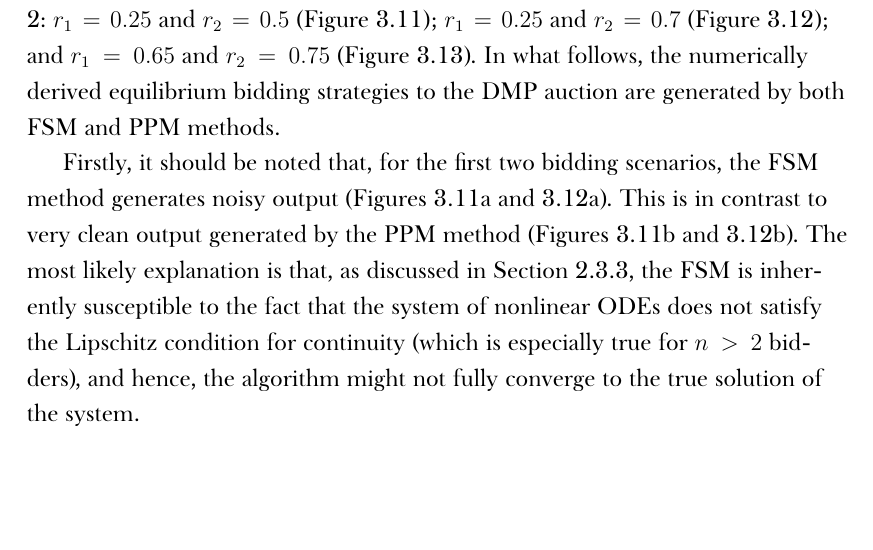
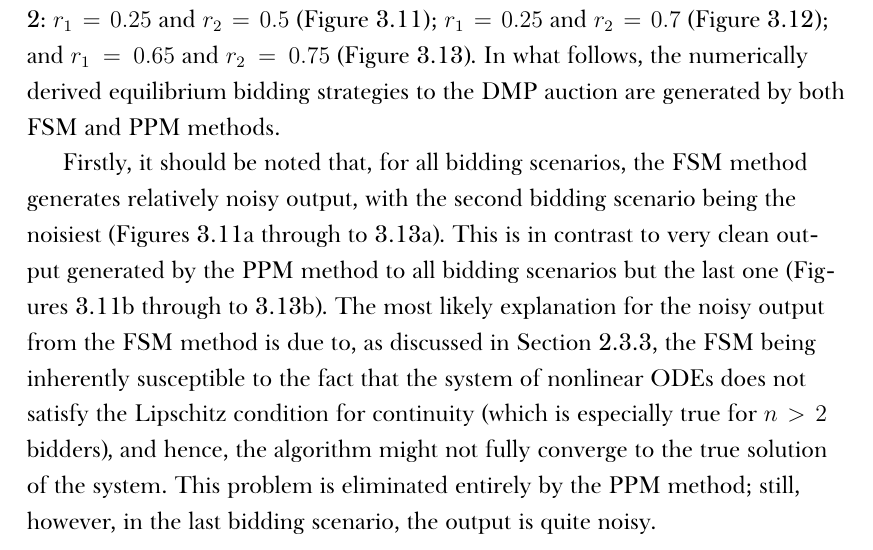
Before and after one commit to kubkon/Thesis, a LaTeX thesis (Thesis.tex, which reads Approximation/Approximation.tex): part of page 100 of 107, cut so that both start at the same text, the shorter picture padded with empty space. Compiled offline with XeLaTeX; a missing font is replaced by an installed copy or a similar font.

Commit message:
Draft explanation for noisy output for 3 bidding scenarios.

```diff
--- a/Approximation/Approximation.tex
+++ b/Approximation/Approximation.tex
@@ -416,7 +416,7 @@ We consider 3 bidding scenarios where bidder 3 is always characterised by fixed
   \label{fig:compare_3_bidders_065_070_075_approximation}
 \end{figure}
 
-Firstly, it should be noted that, for the first two bidding scenarios, the FSM method generates noisy output (Figures~\ref{fig:compare_3_bidders_025_050_075_fsm_approximation} and~\ref{fig:compare_3_bidders_025_070_075_fsm_approximation}). This is in contrast to very clean output generated by the PPM method (Figures~\ref{fig:compare_3_bidders_025_050_075_ppm_approximation} and~\ref{fig:compare_3_bidders_025_070_075_ppm_approximation}). The most likely explanation is that, as discussed in Section~\ref{sub:approximation_results_indirect}, the FSM is inherently susceptible to the fact that the system of nonlinear ODEs does not satisfy the Lipschitz condition for continuity (which is especially true for $n>2$ bidders), and hence, the algorithm might not fully converge to the true solution of the system.
+Firstly, it should be noted that, for all bidding scenarios, the FSM method generates relatively noisy output, with the second bidding scenario being the noisiest (Figures~\ref{fig:compare_3_bidders_025_050_075_fsm_approximation} through to~\ref{fig:compare_3_bidders_065_070_075_fsm_approximation}). This is in contrast to very clean output generated by the PPM method to all bidding scenarios but the last one (Figures~\ref{fig:compare_3_bidders_025_050_075_ppm_approximation} through to~\ref{fig:compare_3_bidders_065_070_075_ppm_approximation}). The most likely explanation for the noisy output from the FSM method is due to, as discussed in Section~\ref{sub:approximation_results_indirect}, the FSM being inherently susceptible to the fact that the system of nonlinear ODEs does not satisfy the Lipschitz condition for continuity (which is especially true for $n>2$ bidders), and hence, the algorithm might not fully converge to the true solution of the system. This problem is eliminated entirely by the PPM method; still, however, in the last bidding scenario, the output is quite noisy.
 % subsection n_3_bidders_approximation (end)
 % subsection results (end)
 % section network_selection_mechanism_cast_into_common_priors_setting (end)
```
